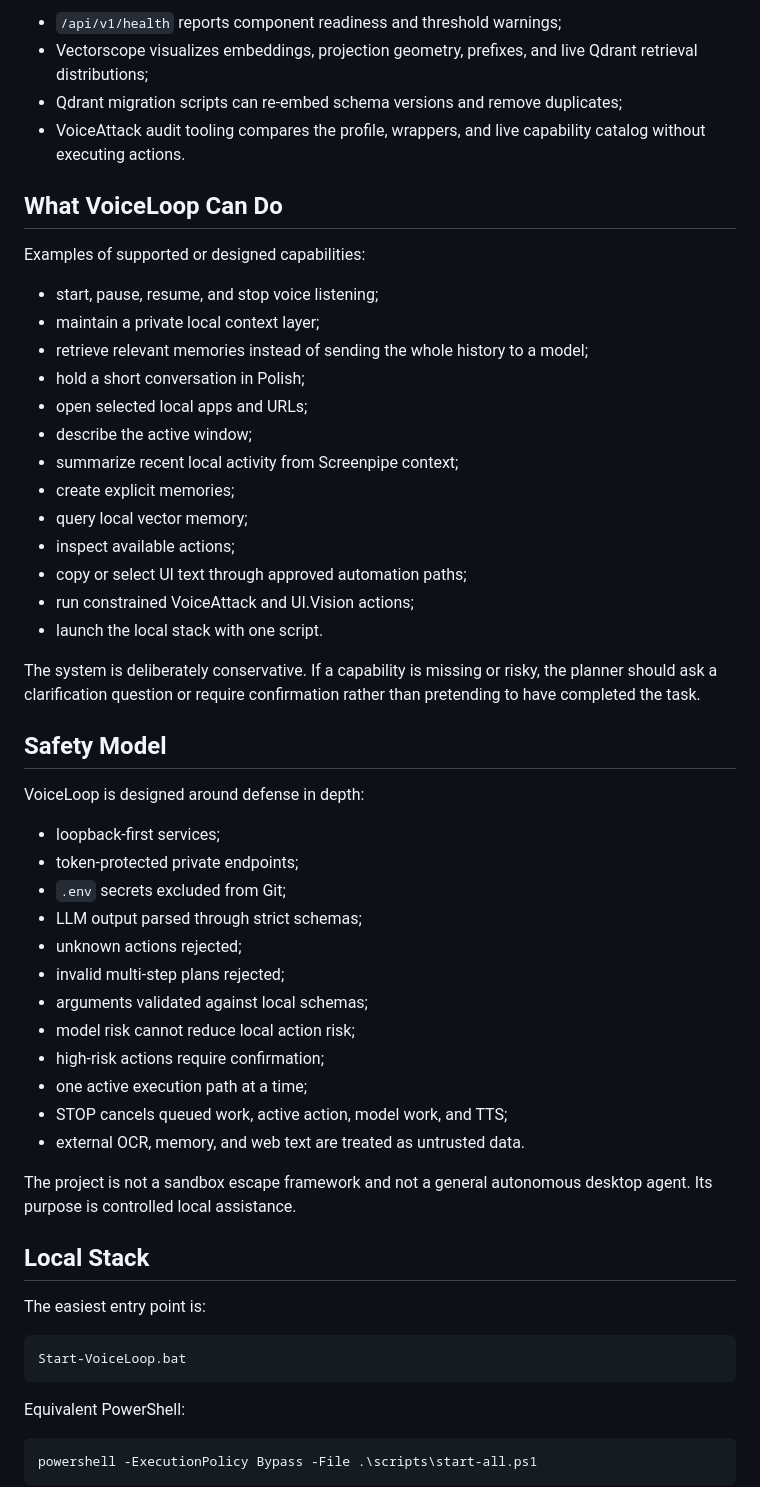
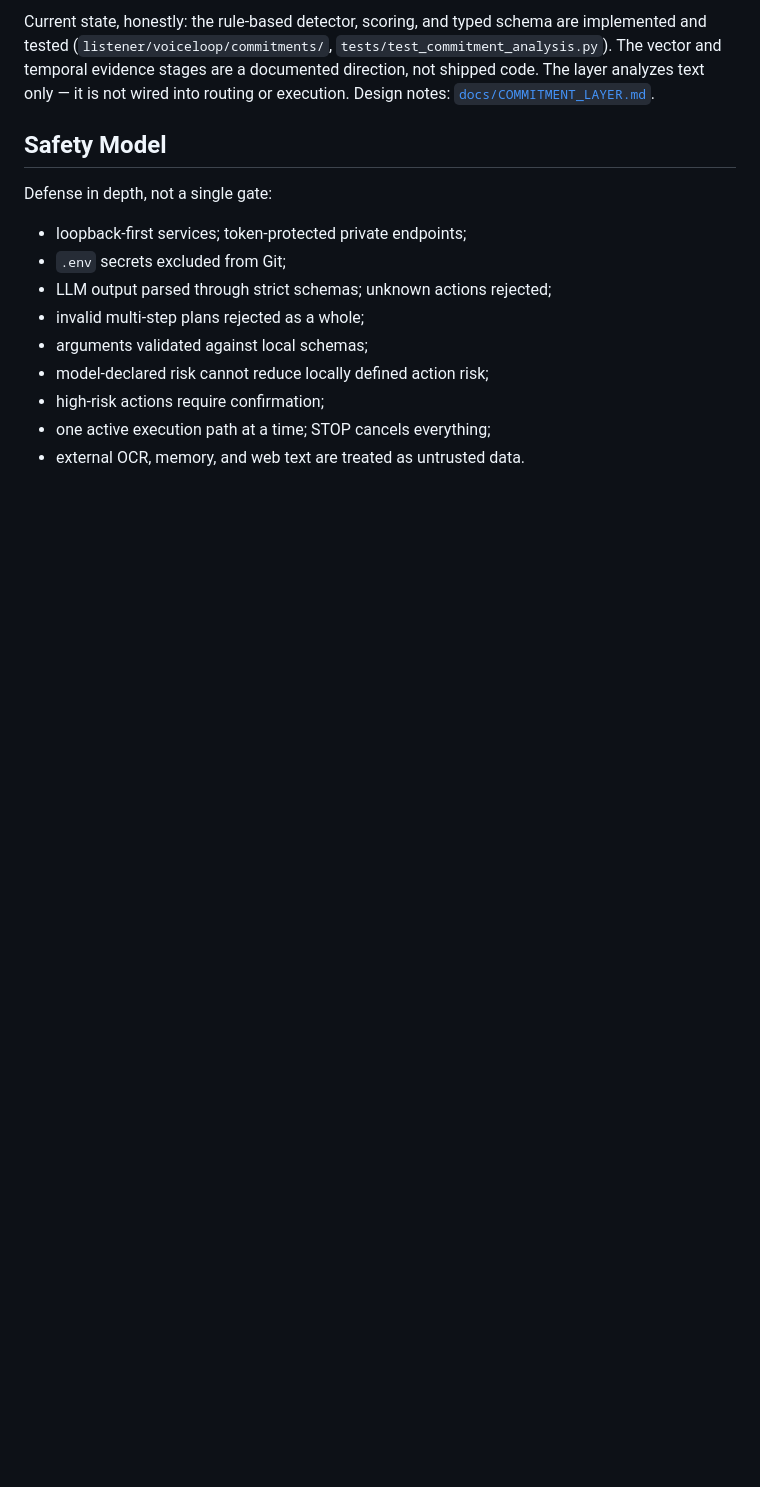
Before and after one commit to marcinromanowskilublin/VoiceLoop, a Markdown page: README.md, the part around one of its changes. GitHub-like rendering; blank space fills up the shorter version.

````diff
--- a/README.md
+++ b/README.md
@@ -223,64 +185,22 @@ Diagnostics are a first-class part of the system:
 
-- `/api/v1/health` reports component readiness and threshold warnings;
-- Vectorscope visualizes embeddings, projection geometry, prefixes, and live
-  Qdrant retrieval distributions;
-- Qdrant migration scripts can re-embed schema versions and remove duplicates;
-- VoiceAttack audit tooling compares the profile, wrappers, and live capability
-  catalog without executing actions.
-
-## What VoiceLoop Can Do
-
-Examples of supported or designed capabilities:
-
-- start, pause, resume, and stop voice listening;
-- maintain a private local context layer;
-- retrieve relevant memories instead of sending the whole history to a model;
-- hold a short conversation in Polish;
-- open selected local apps and URLs;
-- describe the active window;
-- summarize recent local activity from Screenpipe context;
-- create explicit memories;
-- query local vector memory;
-- inspect available actions;
-- copy or select UI text through approved automation paths;
-- run constrained VoiceAttack and UI.Vision actions;
-- launch the local stack with one script.
-
-The system is deliberately conservative. If a capability is missing or risky,
-the planner should ask a clarification question or require confirmation rather
-than pretending to have completed the task.
+Current state, honestly: the rule-based detector, scoring, and typed schema are
+implemented and tested (`listener/voiceloop/commitments/`,
+`tests/test_commitment_analysis.py`). The vector and temporal evidence stages
+are a documented direction, not shipped code. The layer analyzes text only — it
+is not wired into routing or execution. Design notes:
+[`docs/COMMITMENT_LAYER.md`](docs/COMMITMENT_LAYER.md).
 
 ## Safety Model
 
-VoiceLoop is designed around defense in depth:
+Defense in depth, not a single gate:
 
-- loopback-first services;
-- token-protected private endpoints;
+- loopback-first services; token-protected private endpoints;
 - `.env` secrets excluded from Git;
-- LLM output parsed through strict schemas;
-- unknown actions rejected;
-- invalid multi-step plans rejected;
+- LLM output parsed through strict schemas; unknown actions rejected;
+- invalid multi-step plans rejected as a whole;
 - arguments validated against local schemas;
-- model risk cannot reduce local action risk;
+- model-declared risk cannot reduce locally defined action risk;
 - high-risk actions require confirmation;
-- one active execution path at a time;
-- STOP cancels queued work, active action, model work, and TTS;
+- one active execution path at a time; STOP cancels everything;
 - external OCR, memory, and web text are treated as untrusted data.
 
-The project is not a sandbox escape framework and not a general autonomous
-desktop agent. Its purpose is controlled local assistance.
-
-## Local Stack
-
-The easiest entry point is:
-
-```text
-Start-VoiceLoop.bat
-```
-
-Equivalent PowerShell:
-
-```powershell
-powershell -ExecutionPolicy Bypass -File .\scripts\start-all.ps1
-```
-
````
Also changed, not shown: other parts of README.md (+134 -218 lines), docs/img/voiceloop-panel.png (added).
